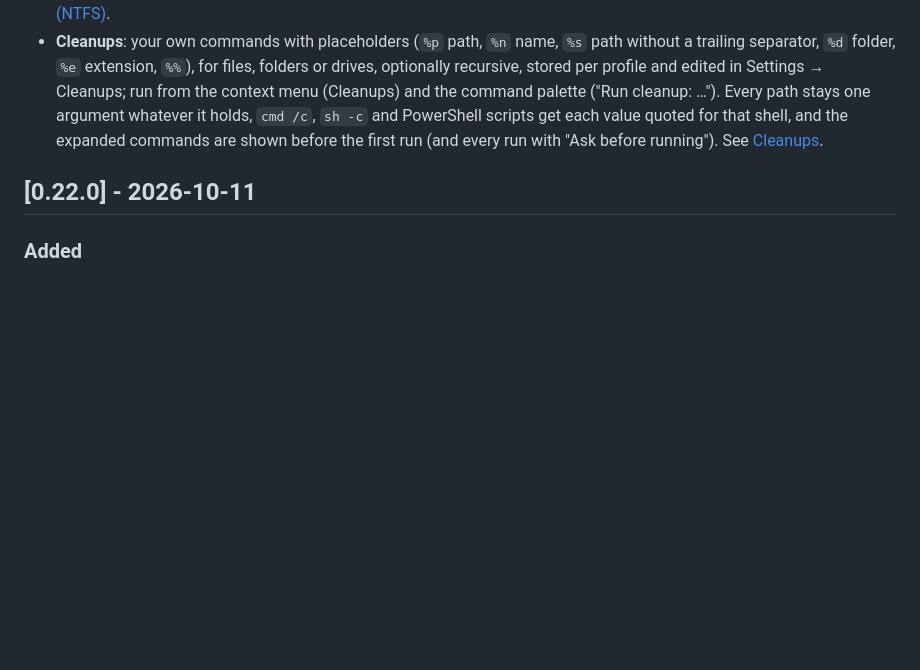
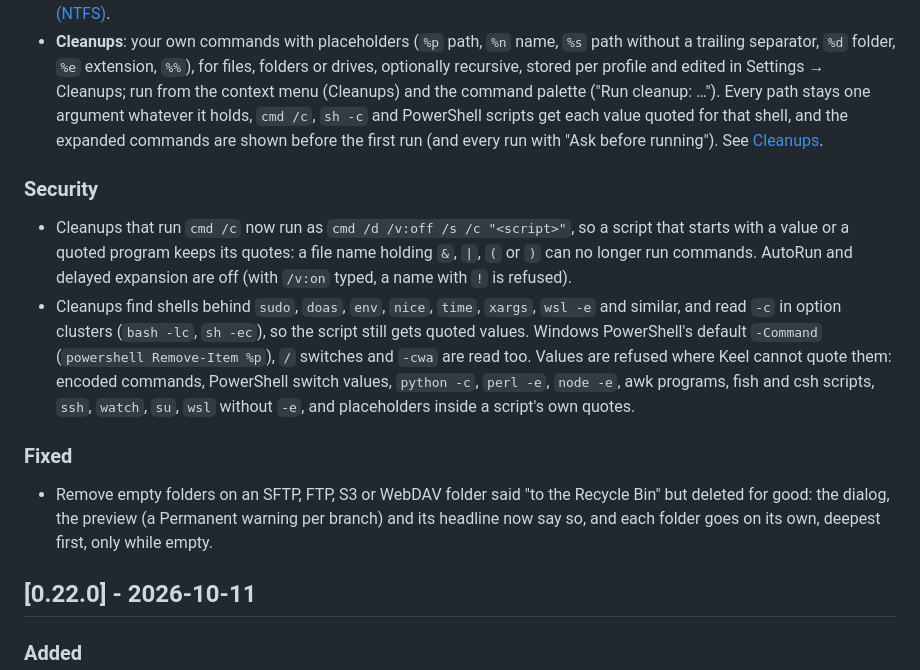
Before and after one commit to Runitupshawty/keel, a Markdown page: CHANGELOG.md, the part around the change. GitHub-like rendering; blank space fills up the shorter version.

```diff
--- a/CHANGELOG.md
+++ b/CHANGELOG.md
@@ -9,6 +9,15 @@ All notable changes to Keel are listed here. The format follows [Keep a Changelo
 - **Remove empty folders…** (Folder operations, the command palette, `plan.remove_empty`, `keel plan remove-empty <folder>`): every empty folder below a folder, the outermost of each empty branch whole, goes to the Recycle Bin or Trash after a preview that lists them. A folder that got a file after the preview refuses the plan and shows the fresh one; Ctrl+Z restores them from the bin. See [Folder operations](docs/files.md#folder-operations).
 - **Compress (NTFS)…** (Windows; context menu and command palette): compress files and folders with LZNT1 or the Windows Overlay Filter's XPRESS 4K, 8K, 16K and LZX, or uncompress them, recursively, as a job with a preview of the file count, progress and Cancel; a note says what was saved on disk, measured before and after. See [Compress (NTFS)](docs/files.md#compress-ntfs).
 - **Cleanups**: your own commands with placeholders (`%p` path, `%n` name, `%s` path without a trailing separator, `%d` folder, `%e` extension, `%%`), for files, folders or drives, optionally recursive, stored per profile and edited in Settings → Cleanups; run from the context menu (Cleanups) and the command palette ("Run cleanup: …"). Every path stays one argument whatever it holds, `cmd /c`, `sh -c` and PowerShell scripts get each value quoted for that shell, and the expanded commands are shown before the first run (and every run with "Ask before running"). See [Cleanups](docs/files.md#cleanups).
+
+### Security
+
+- Cleanups that run `cmd /c` now run as `cmd /d /v:off /s /c "<script>"`, so a script that starts with a value or a quoted program keeps its quotes: a file name holding `&`, `|`, `(` or `)` can no longer run commands. AutoRun and delayed expansion are off (with `/v:on` typed, a name with `!` is refused).
+- Cleanups find shells behind `sudo`, `doas`, `env`, `nice`, `time`, `xargs`, `wsl -e` and similar, and read `-c` in option clusters (`bash -lc`, `sh -ec`), so the script still gets quoted values. Windows PowerShell's default `-Command` (`powershell Remove-Item %p`), `/` switches and `-cwa` are read too. Values are refused where Keel cannot quote them: encoded commands, PowerShell switch values, `python -c`, `perl -e`, `node -e`, awk programs, fish and csh scripts, `ssh`, `watch`, `su`, `wsl` without `-e`, and placeholders inside a script's own quotes.
+
+### Fixed
+
+- Remove empty folders on an SFTP, FTP, S3 or WebDAV folder said "to the Recycle Bin" but deleted for good: the dialog, the preview (a Permanent warning per branch) and its headline now say so, and each folder goes on its own, deepest first, only while empty.
 
 ## [0.22.0] - 2026-10-11
 
```
Also changed, not shown: docs/files.md (+5 -4 lines).
